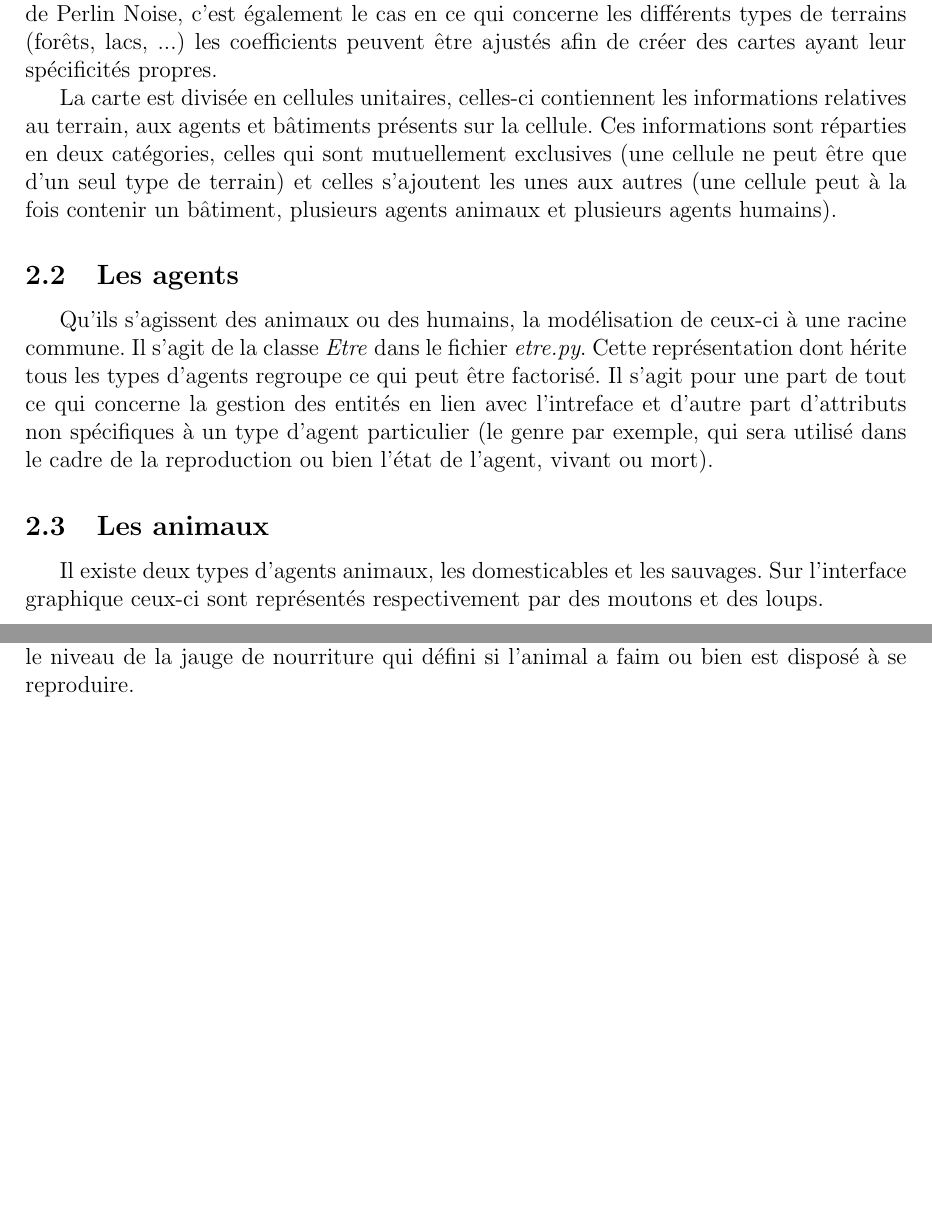
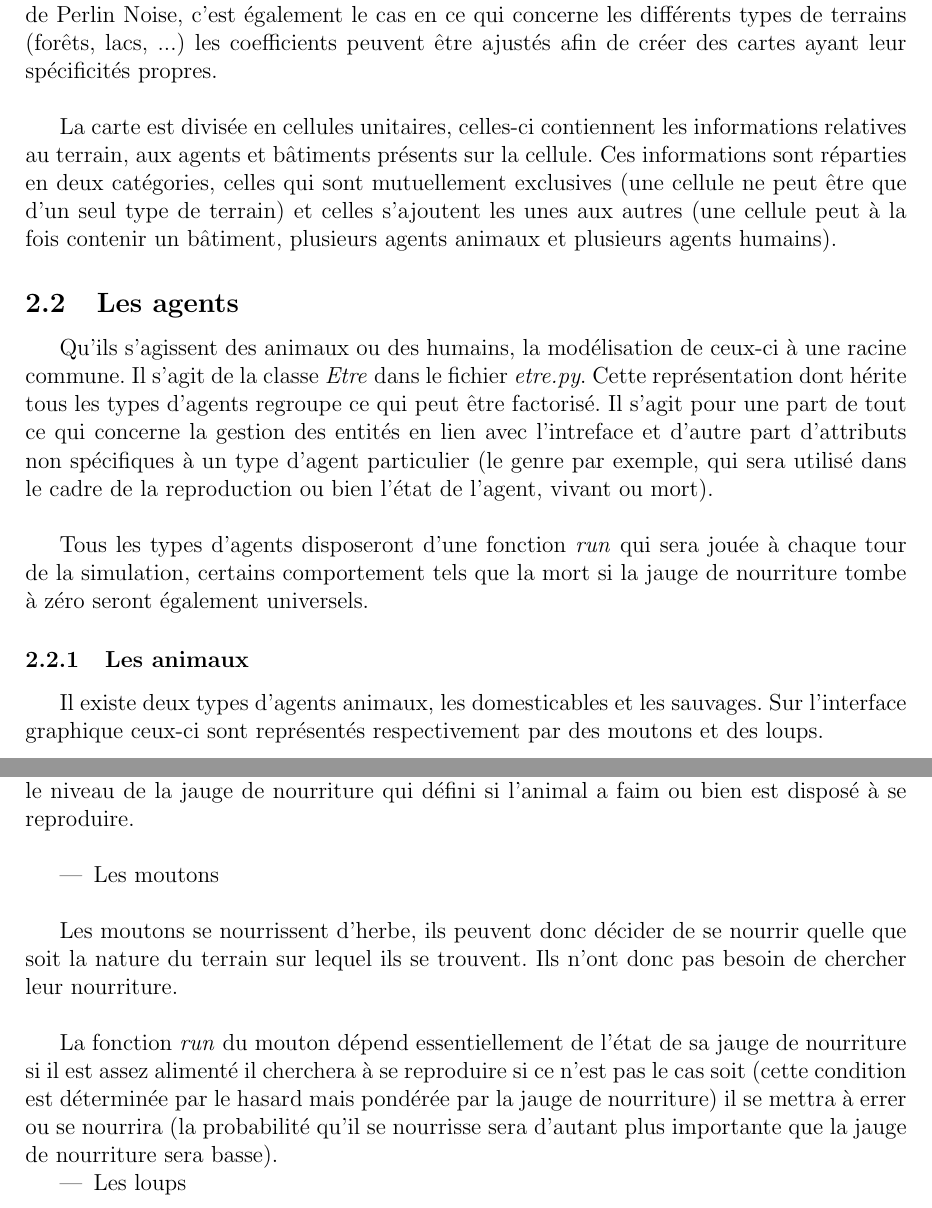
Before and after one commit to tuxerr/IA, a LaTeX document (papers/Rapport.tex): two parts of pages 3 and 4 of 4, joined at a grey line, cut so that both start at the same text, the shorter picture padded with empty space. Compiled offline with pdfLaTeX.

Commit message:
les moutons entre autre

```diff
--- a/papers/Rapport.tex
+++ b/papers/Rapport.tex
@@ -100,7 +100,7 @@ L'univers est clos, il s'agit d'une île. Celle-ci est est générée
 automatiquement à l'aide de Perlin Noise, c'est également le cas en ce qui
 concerne les différents types de terrains (forêts, lacs, ...) les
 coefficients peuvent être ajustés afin de créer des cartes ayant leur
-spécificités propres.
+spécificités propres.\\
 
 % detail perlin noise ?
 
@@ -120,9 +120,13 @@ regroupe ce qui peut être factorisé. Il s'agit pour une part de tout ce qui
 concerne la gestion des entités en lien avec l'intreface et d'autre part
 d'attributs non spécifiques à un type d'agent particulier (le genre par
 exemple, qui sera utilisé dans le cadre de la reproduction ou bien l'état de
-l'agent, vivant ou mort).
+l'agent, vivant ou mort).\\
 
-		\subsection{Les animaux}
+Tous les types d'agents disposeront d'une fonction \textit{run} qui sera jouée
+à chaque tour de la simulation, certains comportement tels que la mort si la
+jauge de nourriture tombe à zéro seront également universels.
+
+		\subsubsection{Les animaux}
 
 Il existe deux types d'agents animaux, les domesticables et les sauvages. Sur
 l'interface graphique ceux-ci sont représentés respectivement par des moutons
@@ -156,6 +160,25 @@ de ce champ de vision est une constante arbitraire et il en va de même pour
 le niveau de la jauge de nourriture qui défini si l'animal a faim ou bien est
 disposé à se reproduire.\\
 
+		\begin{itemize}
+		\item Les moutons\\
+		\end{itemize}
+
+Les moutons se nourrissent d'herbe, ils peuvent donc décider de se nourrir
+quelle que soit la nature du terrain sur lequel ils se trouvent. Ils n'ont
+donc pas besoin de chercher leur nourriture.\\
+
+La fonction \textit{run} du mouton dépend essentiellement de l'état de sa
+jauge de nourriture si il est assez alimenté il cherchera à se reproduire
+si ce n'est pas le cas soit (cette condition est déterminée par le hasard mais
+pondérée par la jauge de nourriture) il se mettra à errer ou se nourrira (la
+probabilité qu'il se nourrisse sera d'autant plus importante que la jauge de
+nourriture sera basse).
+
+		\begin{itemize}
+		\item Les loups\\
+		\end{itemize}
+
 
 
 \end{document}
```
Also changed, not shown: papers/Rapport.pdf.
